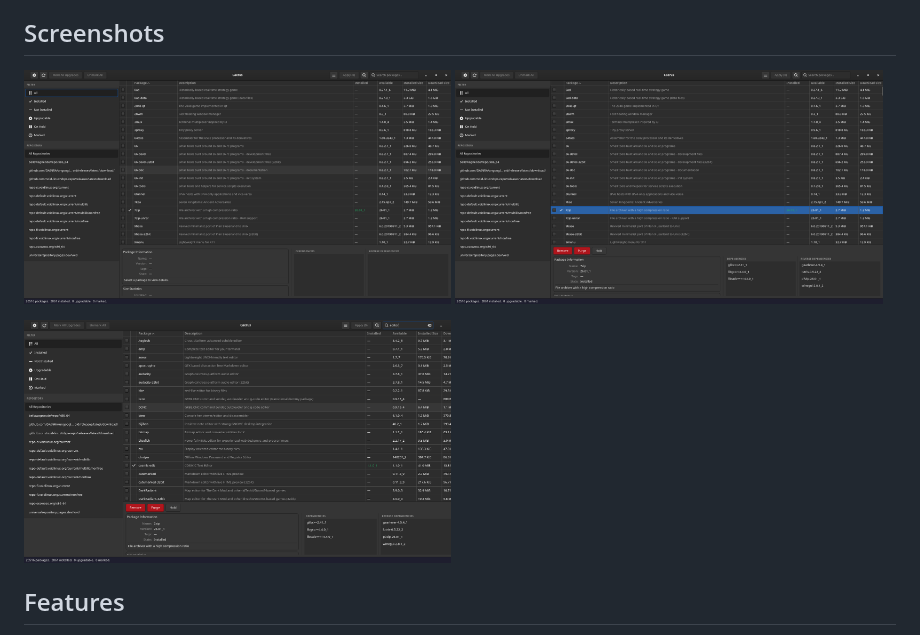
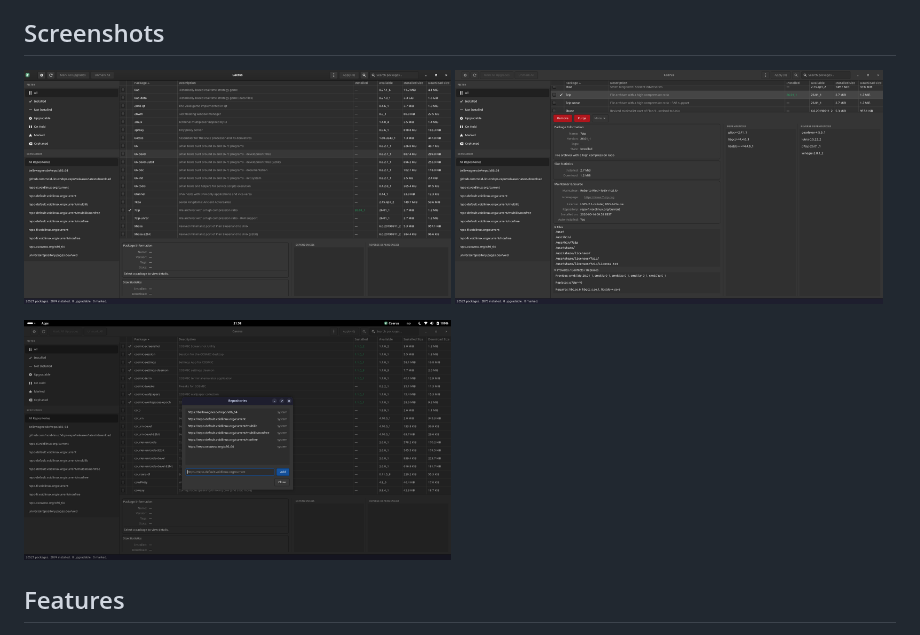
Before and after one commit to mendescotta/Caerus, a Markdown page: README.md, the part around the change. Rendered like a GitHub page; pictures changed too: screenshots/main-window.png, screenshots/package-details.png, screenshots/repositories.png (added).

Commit message:
Update screenshots and replace search.png with repositories.png

```diff
--- a/README.md
+++ b/README.md
@@ -19,7 +19,7 @@ via `pkexec`.
   <img src="screenshots/package-details.png" width="49%">
 </p>
 <p float="left">
-  <img src="screenshots/search.png" width="49%">
+  <img src="screenshots/repositories.png" width="49%">
 </p>
 
 ## Features
```
